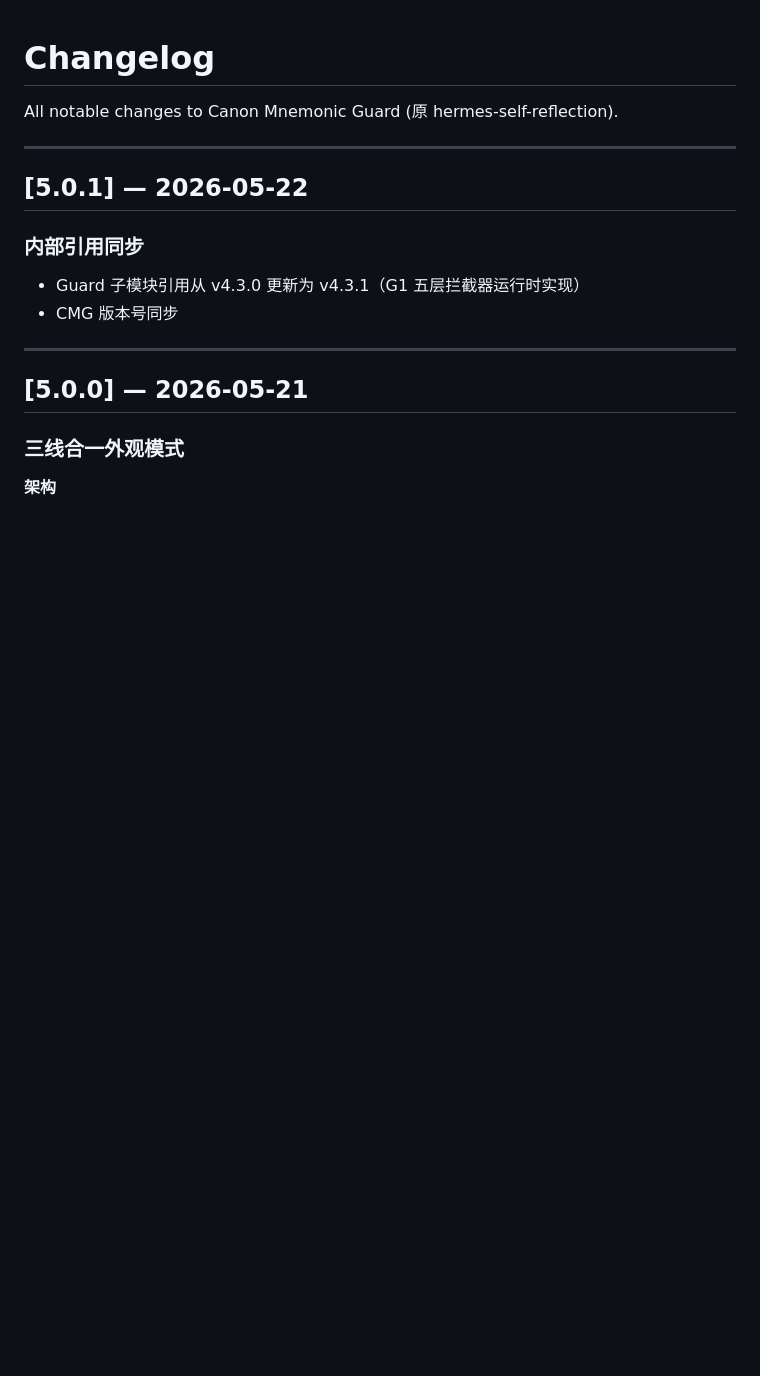
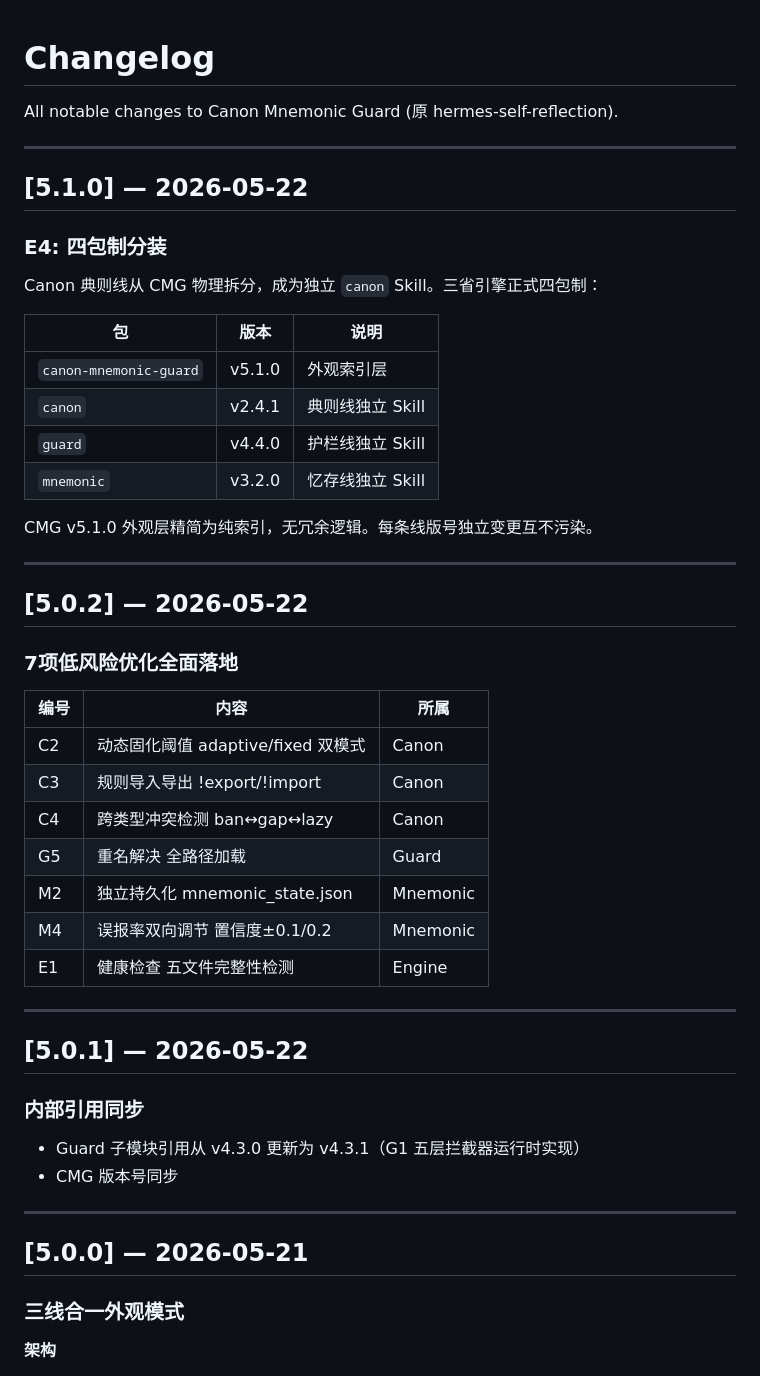
Before and after one commit to L1veSong/Canon-Mnemonic-Guard, a Markdown page: CHANGELOG.md, the part around the change. Rendered like a GitHub page; blank space fills up the shorter version.

```diff
--- a/CHANGELOG.md
+++ b/CHANGELOG.md
@@ -1,6 +1,39 @@
 # Changelog
 
 All notable changes to Canon Mnemonic Guard (原 hermes-self-reflection).
+
+---
+
+## [5.1.0] — 2026-05-22
+
+### E4: 四包制分装
+
+Canon 典则线从 CMG 物理拆分，成为独立 `canon` Skill。三省引擎正式四包制：
+
+| 包 | 版本 | 说明 |
+|----|------|------|
+| `canon-mnemonic-guard` | v5.1.0 | 外观索引层 |
+| `canon` | v2.4.1 | 典则线独立 Skill |
+| `guard` | v4.4.0 | 护栏线独立 Skill |
+| `mnemonic` | v3.2.0 | 忆存线独立 Skill |
+
+CMG v5.1.0 外观层精简为纯索引，无冗余逻辑。每条线版号独立变更互不污染。
+
+---
+
+## [5.0.2] — 2026-05-22
+
+### 7项低风险优化全面落地
+
+| 编号 | 内容 | 所属 |
+|------|------|------|
+| C2 | 动态固化阈值 adaptive/fixed 双模式 | Canon |
+| C3 | 规则导入导出 !export/!import | Canon |
+| C4 | 跨类型冲突检测 ban↔gap↔lazy | Canon |
+| G5 | 重名解决 全路径加载 | Guard |
+| M2 | 独立持久化 mnemonic_state.json | Mnemonic |
+| M4 | 误报率双向调节 置信度±0.1/0.2 | Mnemonic |
+| E1 | 健康检查 五文件完整性检测 | Engine |
 
 ---
 
```
Also changed, not shown: README.md (+2 -2 lines), SKILL.md (+14 -9 lines).
